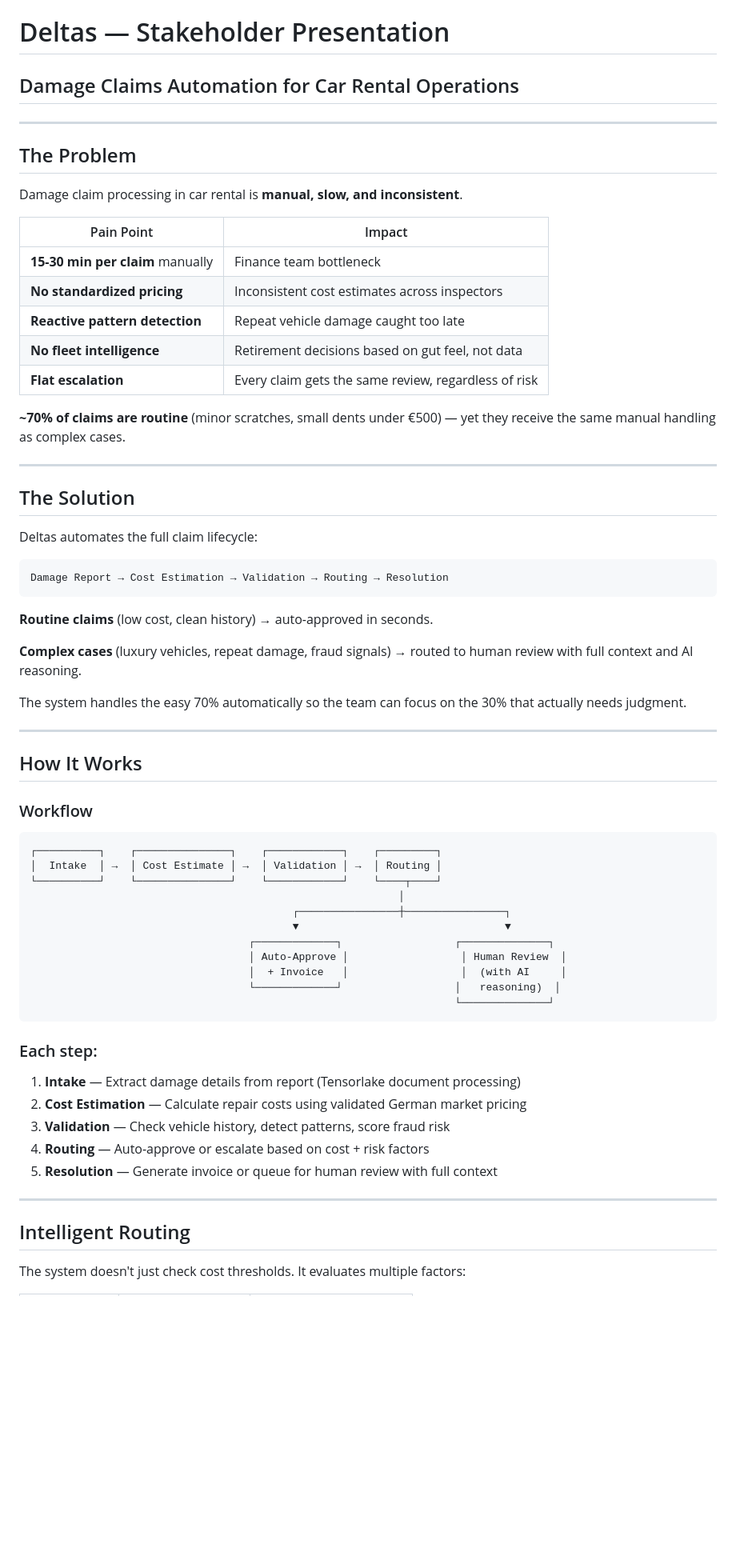
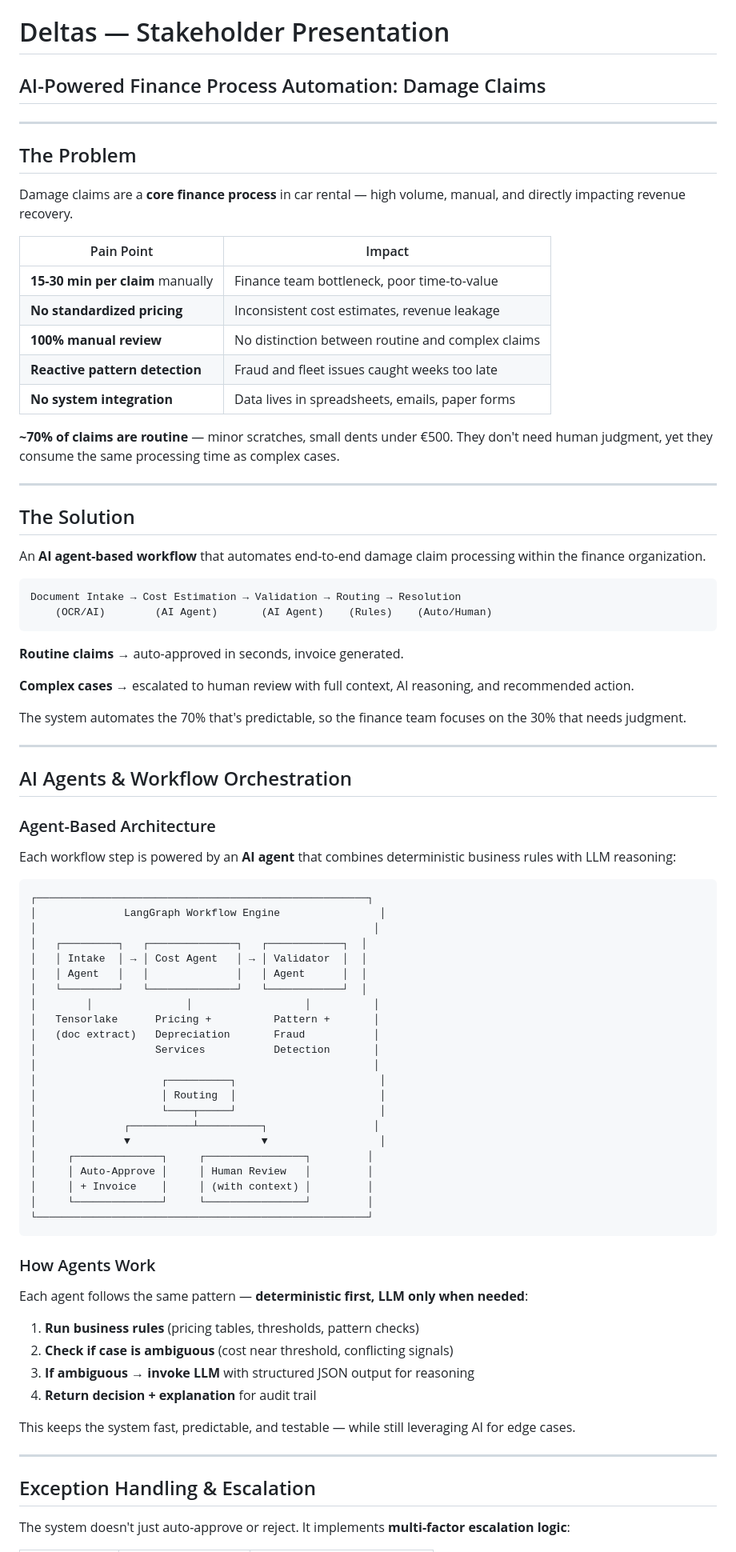
Before and after one commit to BharathBillawa/deltas, a Markdown page: docs/presentations/stakeholder_deck.md, the part around one of its changes. Shown at 80% size. GitHub-like rendering; blank space fills up the shorter version.

Commit message:
Align stakeholder deck with role requirements

````diff
--- a/docs/presentations/stakeholder_deck.md
+++ b/docs/presentations/stakeholder_deck.md
@@ -1,70 +1,87 @@
 # Deltas — Stakeholder Presentation
 
-## Damage Claims Automation for Car Rental Operations
+## AI-Powered Finance Process Automation: Damage Claims
 
 ---
 
 ## The Problem
 
-Damage claim processing in car rental is **manual, slow, and inconsistent**.
+Damage claims are a **core finance process** in car rental — high volume, manual, and directly impacting revenue recovery.
 
 | Pain Point | Impact |
 |------------|--------|
-| **15-30 min per claim** manually | Finance team bottleneck |
-| **No standardized pricing** | Inconsistent cost estimates across inspectors |
-| **Reactive pattern detection** | Repeat vehicle damage caught too late |
-| **No fleet intelligence** | Retirement decisions based on gut feel, not data |
-| **Flat escalation** | Every claim gets the same review, regardless of risk |
+| **15-30 min per claim** manually | Finance team bottleneck, poor time-to-value |
+| **No standardized pricing** | Inconsistent cost estimates, revenue leakage |
+| **100% manual review** | No distinction between routine and complex claims |
+| **Reactive pattern detection** | Fraud and fleet issues caught weeks too late |
+| **No system integration** | Data lives in spreadsheets, emails, paper forms |
 
-**~70% of claims are routine** (minor scratches, small dents under €500) — yet they receive the same manual handling as complex cases.
+**~70% of claims are routine** — minor scratches, small dents under €500. They don't need human judgment, yet they consume the same processing time as complex cases.
 
 ---
 
 ## The Solution
 
-Deltas automates the full claim lifecycle:
+An **AI agent-based workflow** that automates end-to-end damage claim processing within the finance organization.
 
 ```
-Damage Report → Cost Estimation → Validation → Routing → Resolution
+Document Intake → Cost Estimation → Validation → Routing → Resolution
+    (OCR/AI)        (AI Agent)       (AI Agent)    (Rules)    (Auto/Human)
 ```
 
-**Routine claims** (low cost, clean history) → auto-approved in seconds.
+**Routine claims** → auto-approved in seconds, invoice generated.
 
-**Complex cases** (luxury vehicles, repeat damage, fraud signals) → routed to human review with full context and AI reasoning.
+**Complex cases** → escalated to human review with full context, AI reasoning, and recommended action.
 
-The system handles the easy 70% automatically so the team can focus on the 30% that actually needs judgment.
+The system automates the 70% that's predictable, so the finance team focuses on the 30% that needs judgment.
 
 ---
 
-## How It Works
+## AI Agents & Workflow Orchestration
 
-### Workflow
+### Agent-Based Architecture
+
+Each workflow step is powered by an **AI agent** that combines deterministic business rules with LLM reasoning:
 
 ```
-┌──────────┐    ┌───────────────┐    ┌────────────┐    ┌─────────┐
-│  Intake  │ →  │ Cost Estimate │ →  │ Validation │ →  │ Routing │
-└──────────┘    └───────────────┘    └────────────┘    └────┬────┘
-                                                           │
-                                          ┌────────────────┼────────────────┐
-                                          ▼                                 ▼
-                                   ┌─────────────┐                  ┌──────────────┐
-                                   │ Auto-Approve │                  │ Human Review  │
-                                   │  + Invoice   │                  │  (with AI     │
-                                   └─────────────┘                  │   reasoning)  │
-                                                                    └──────────────┘
+┌─────────────────────────────────────────────────────┐
+│              LangGraph Workflow Engine                │
+│                                                      │
+│   ┌─────────┐   ┌──────────────┐   ┌────────────┐  │
+│   │ Intake  │ → │ Cost Agent   │ → │ Validator  │  │
+│   │ Agent   │   │              │   │ Agent      │  │
+│   └─────────┘   └──────────────┘   └────────────┘  │
+│        │               │                  │          │
+│   Tensorlake      Pricing +          Pattern +       │
+│   (doc extract)   Depreciation       Fraud           │
+│                   Services           Detection       │
+│                                                      │
+│                    ┌──────────┐                       │
+│                    │ Routing  │                       │
+│                    └────┬─────┘                       │
+│              ┌──────────┴──────────┐                 │
+│              ▼                     ▼                  │
+│     ┌──────────────┐     ┌────────────────┐         │
+│     │ Auto-Approve │     │ Human Review   │         │
+│     │ + Invoice    │     │ (with context) │         │
+│     └──────────────┘     └────────────────┘         │
+└─────────────────────────────────────────────────────┘
 ```
 
-### Each step:
+### How Agents Work
 
-1. **Intake** — Extract damage details from report (Tensorlake document processing)
-2. **Cost Estimation** — Calculate repair costs using validated German market pricing
-3. **Validation** — Check vehicle history, detect patterns, score fraud risk
-4. **Routing** — Auto-approve or escalate based on cost + risk factors
-5. **Resolution** — Generate invoice or queue for human review with full context
+Each agent follows the same pattern — **deterministic first, LLM only when needed**:
+
+1. **Run business rules** (pricing tables, thresholds, pattern checks)
+2. **Check if case is ambiguous** (cost near threshold, conflicting signals)
+3. **If ambiguous → invoke LLM** with structured JSON output for reasoning
+4. **Return decision + explanation** for audit trail
+
+This keeps the system fast, predictable, and testable — while still leveraging AI for edge cases.
 
 ---
 
-## Intelligent Routing
+## Exception Handling & Escalation
 
-The system doesn't just check cost thresholds. It evaluates multiple factors:
+The system doesn't just auto-approve or reject. It implements **multi-factor escalation logic**:
 
````
Also changed, not shown: other parts of docs/presentations/stakeholder_deck.md (+95 -80 lines).
